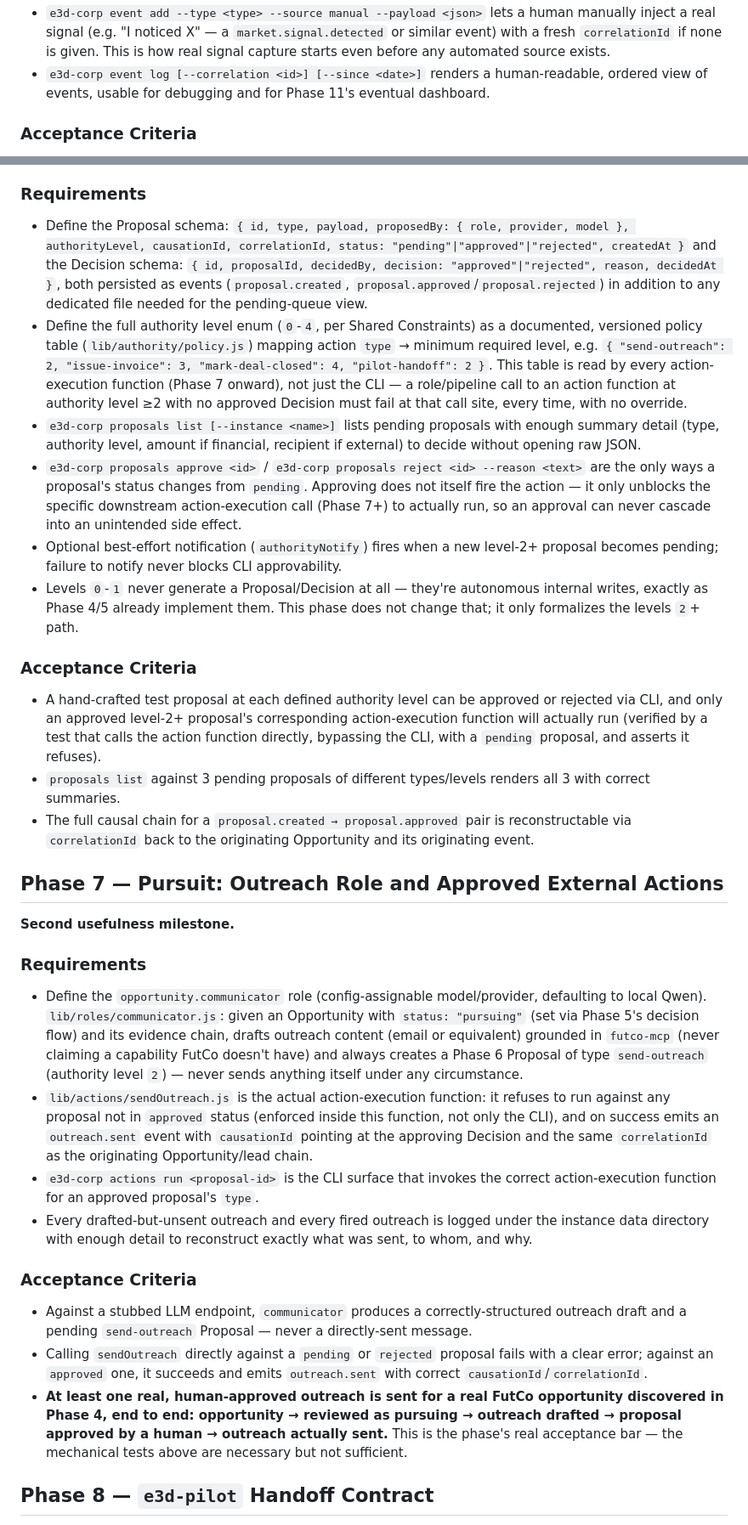
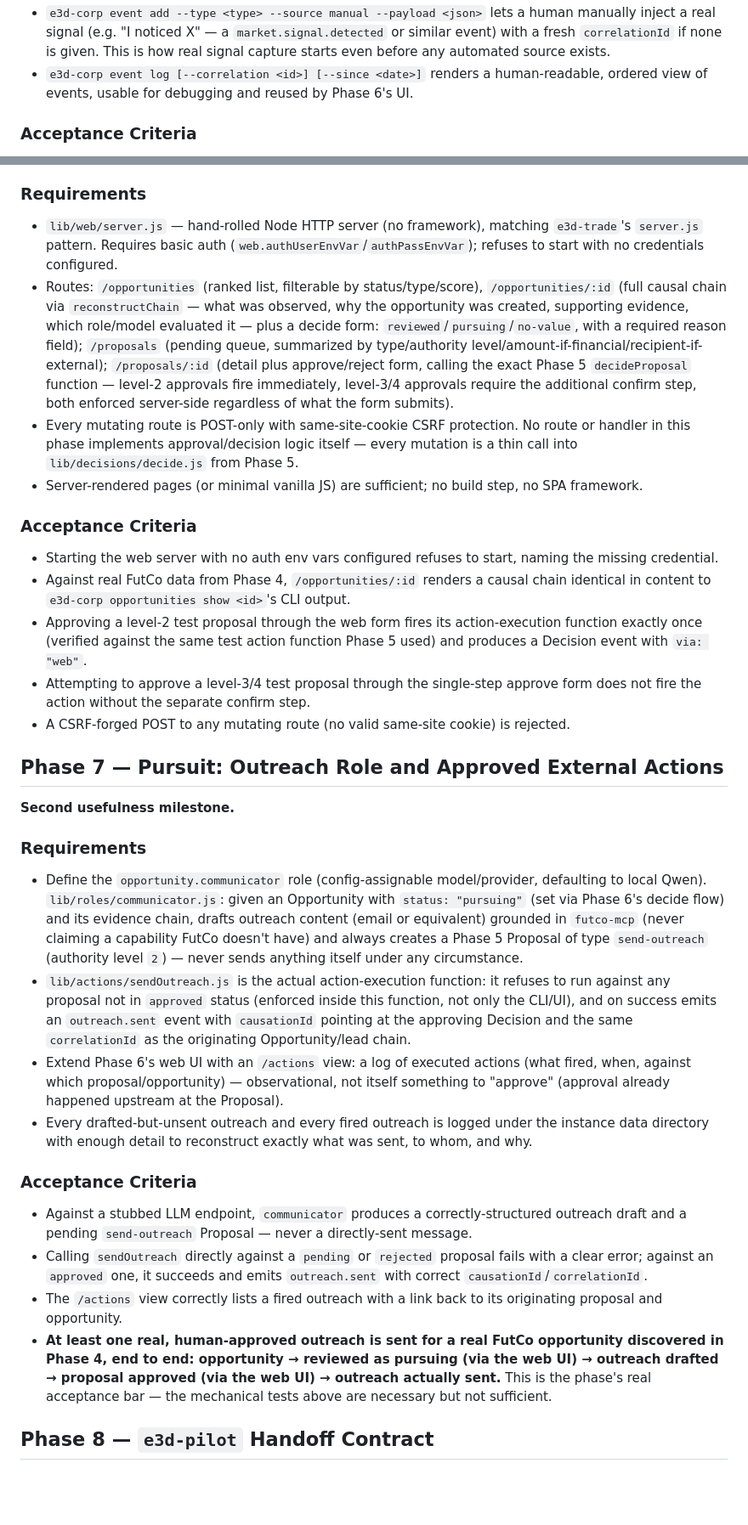
Before and after one commit to spacepacket1/e3d-corp, a Markdown page: docs/build-e3d-corp.md, 2 parts joined by grey strips. Shown at 85% size. Drawn GitHub-style; blank space fills up the shorter version.

```diff
--- a/docs/build-e3d-corp.md
+++ b/docs/build-e3d-corp.md
@@ -166,5 +174,5 @@ A future ticket, written once Phase 10 has produced real evaluation data, will s
 - `e3d-corp event add --type <type> --source manual --payload <json>` lets a human manually inject a real signal (e.g. "I noticed X" — a `market.signal.detected` or similar event) with a fresh `correlationId` if none is given. This is how real signal capture starts even before any automated source exists.
-- `e3d-corp event log [--correlation <id>] [--since <date>]` renders a human-readable, ordered view of events, usable for debugging and for Phase 11's eventual dashboard.
+- `e3d-corp event log [--correlation <id>] [--since <date>]` renders a human-readable, ordered view of events, usable for debugging and reused by Phase 6's UI.
 
 ### Acceptance Criteria
 
@@ -239,18 +251,18 @@ Generalizes Phase 5's opportunity-status decision into the full framework every
 
 ### Requirements
 
-- Define the Proposal schema: `{ id, type, payload, proposedBy: { role, provider, model }, authorityLevel, causationId, correlationId, status: "pending"|"approved"|"rejected", createdAt }` and the Decision schema: `{ id, proposalId, decidedBy, decision: "approved"|"rejected", reason, decidedAt }`, both persisted as events (`proposal.created`, `proposal.approved`/`proposal.rejected`) in addition to any dedicated file needed for the pending-queue view.
-- Define the full authority level enum (`0`-`4`, per Shared Constraints) as a documented, versioned policy table (`lib/authority/policy.js`) mapping action `type` → minimum required level, e.g. `{ "send-outreach": 2, "issue-invoice": 3, "mark-deal-closed": 4, "pilot-handoff": 2 }`. This table is read by every action-execution function (Phase 7 onward), not just the CLI — a role/pipeline call to an action function at authority level ≥2 with no approved Decision must fail at that call site, every time, with no override.
-- `e3d-corp proposals list [--instance <name>]` lists pending proposals with enough summary detail (type, authority level, amount if financial, recipient if external) to decide without opening raw JSON.
-- `e3d-corp proposals approve <id>` / `e3d-corp proposals reject <id> --reason <text>` are the only ways a proposal's status changes from `pending`. Approving does not itself fire the action — it only unblocks the specific downstream action-execution call (Phase 7+) to actually run, so an approval can never cascade into an unintended side effect.
-- Optional best-effort notification (`authorityNotify`) fires when a new level-2+ proposal becomes pending; failure to notify never blocks CLI approvability.
-- Levels `0`-`1` never generate a Proposal/Decision at all — they're autonomous internal writes, exactly as Phase 4/5 already implement them. This phase does not change that; it only formalizes the levels `2`+ path.
+- `lib/web/server.js` — hand-rolled Node HTTP server (no framework), matching `e3d-trade`'s `server.js` pattern. Requires basic auth (`web.authUserEnvVar`/`authPassEnvVar`); refuses to start with no credentials configured.
+- Routes: `/opportunities` (ranked list, filterable by status/type/score), `/opportunities/:id` (full causal chain via `reconstructChain` — what was observed, why the opportunity was created, supporting evidence, which role/model evaluated it — plus a decide form: `reviewed`/`pursuing`/`no-value`, with a required reason field); `/proposals` (pending queue, summarized by type/authority level/amount-if-financial/recipient-if-external); `/proposals/:id` (detail plus approve/reject form, calling the exact Phase 5 `decideProposal` function — level-2 approvals fire immediately, level-3/4 approvals require the additional confirm step, both enforced server-side regardless of what the form submits).
+- Every mutating route is POST-only with same-site-cookie CSRF protection. No route or handler in this phase implements approval/decision logic itself — every mutation is a thin call into `lib/decisions/decide.js` from Phase 5.
+- Server-rendered pages (or minimal vanilla JS) are sufficient; no build step, no SPA framework.
 
 ### Acceptance Criteria
 
-- A hand-crafted test proposal at each defined authority level can be approved or rejected via CLI, and only an approved level-2+ proposal's corresponding action-execution function will actually run (verified by a test that calls the action function directly, bypassing the CLI, with a `pending` proposal, and asserts it refuses).
-- `proposals list` against 3 pending proposals of different types/levels renders all 3 with correct summaries.
-- The full causal chain for a `proposal.created → proposal.approved` pair is reconstructable via `correlationId` back to the originating Opportunity and its originating event.
+- Starting the web server with no auth env vars configured refuses to start, naming the missing credential.
+- Against real FutCo data from Phase 4, `/opportunities/:id` renders a causal chain identical in content to `e3d-corp opportunities show <id>`'s CLI output.
+- Approving a level-2 test proposal through the web form fires its action-execution function exactly once (verified against the same test action function Phase 5 used) and produces a Decision event with `via: "web"`.
+- Attempting to approve a level-3/4 test proposal through the single-step approve form does not fire the action without the separate confirm step.
+- A CSRF-forged POST to any mutating route (no valid same-site cookie) is rejected.
 
 ## Phase 7 — Pursuit: Outreach Role and Approved External Actions
 
@@ -260,16 +272,17 @@ Generalizes Phase 5's opportunity-status decision into the full framework every
 
 ### Requirements
 
-- Define the `opportunity.communicator` role (config-assignable model/provider, defaulting to local Qwen). `lib/roles/communicator.js`: given an Opportunity with `status: "pursuing"` (set via Phase 5's decision flow) and its evidence chain, drafts outreach content (email or equivalent) grounded in `futco-mcp` (never claiming a capability FutCo doesn't have) and always creates a Phase 6 Proposal of type `send-outreach` (authority level `2`) — never sends anything itself under any circumstance.
-- `lib/actions/sendOutreach.js` is the actual action-execution function: it refuses to run against any proposal not in `approved` status (enforced inside this function, not only the CLI), and on success emits an `outreach.sent` event with `causationId` pointing at the approving Decision and the same `correlationId` as the originating Opportunity/lead chain.
-- `e3d-corp actions run <proposal-id>` is the CLI surface that invokes the correct action-execution function for an approved proposal's `type`.
+- Define the `opportunity.communicator` role (config-assignable model/provider, defaulting to local Qwen). `lib/roles/communicator.js`: given an Opportunity with `status: "pursuing"` (set via Phase 6's decide flow) and its evidence chain, drafts outreach content (email or equivalent) grounded in `futco-mcp` (never claiming a capability FutCo doesn't have) and always creates a Phase 5 Proposal of type `send-outreach` (authority level `2`) — never sends anything itself under any circumstance.
+- `lib/actions/sendOutreach.js` is the actual action-execution function: it refuses to run against any proposal not in `approved` status (enforced inside this function, not only the CLI/UI), and on success emits an `outreach.sent` event with `causationId` pointing at the approving Decision and the same `correlationId` as the originating Opportunity/lead chain.
+- Extend Phase 6's web UI with an `/actions` view: a log of executed actions (what fired, when, against which proposal/opportunity) — observational, not itself something to "approve" (approval already happened upstream at the Proposal).
 - Every drafted-but-unsent outreach and every fired outreach is logged under the instance data directory with enough detail to reconstruct exactly what was sent, to whom, and why.
 
 ### Acceptance Criteria
 
 - Against a stubbed LLM endpoint, `communicator` produces a correctly-structured outreach draft and a pending `send-outreach` Proposal — never a directly-sent message.
 - Calling `sendOutreach` directly against a `pending` or `rejected` proposal fails with a clear error; against an `approved` one, it succeeds and emits `outreach.sent` with correct `causationId`/`correlationId`.
-- **At least one real, human-approved outreach is sent for a real FutCo opportunity discovered in Phase 4, end to end: opportunity → reviewed as pursuing → outreach drafted → proposal approved by a human → outreach actually sent.** This is the phase's real acceptance bar — the mechanical tests above are necessary but not sufficient.
+- The `/actions` view correctly lists a fired outreach with a link back to its originating proposal and opportunity.
+- **At least one real, human-approved outreach is sent for a real FutCo opportunity discovered in Phase 4, end to end: opportunity → reviewed as pursuing (via the web UI) → outreach drafted → proposal approved (via the web UI) → outreach actually sent.** This is the phase's real acceptance bar — the mechanical tests above are necessary but not sufficient.
 
 ## Phase 8 — `e3d-pilot` Handoff Contract
 
```
Also changed, not shown: other parts of docs/build-e3d-corp.md (+58 -65 lines).
